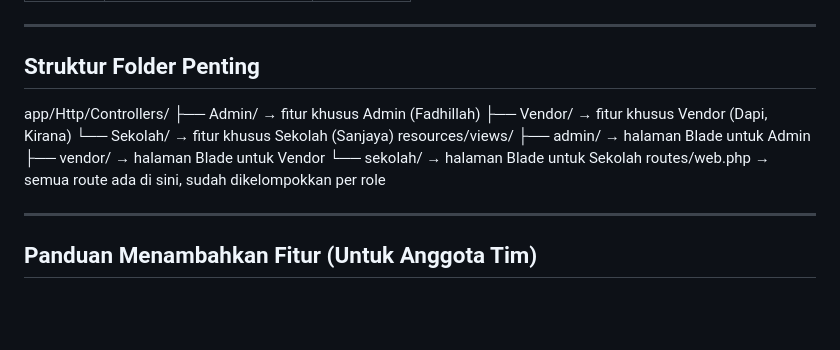
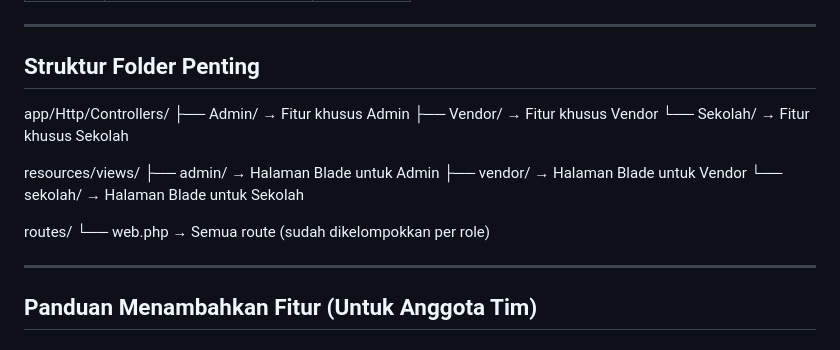
Before and after one commit to FridaySummers/Gizitrack-Kelompok-a, a Markdown page: README.md, the part around the change. Drawn GitHub-style; blank space fills up the shorter version.

Commit message:
docs: fix directory tree formatting in README (kok g rapih yh)

```diff
--- a/README.md
+++ b/README.md
@@ -109,15 +109,19 @@ Buka browser → `http://localhost:8000`
 ---
 
 ## Struktur Folder Penting
+
 app/Http/Controllers/
-├── Admin/      → fitur khusus Admin (Fadhillah)
-├── Vendor/     → fitur khusus Vendor (Dapi, Kirana)
-└── Sekolah/    → fitur khusus Sekolah (Sanjaya)
+├── Admin/       → Fitur khusus Admin
+├── Vendor/      → Fitur khusus Vendor
+└── Sekolah/     → Fitur khusus Sekolah
+
 resources/views/
-├── admin/      → halaman Blade untuk Admin
-├── vendor/     → halaman Blade untuk Vendor
-└── sekolah/    → halaman Blade untuk Sekolah
-routes/web.php  → semua route ada di sini, sudah dikelompokkan per role
+├── admin/       → Halaman Blade untuk Admin
+├── vendor/      → Halaman Blade untuk Vendor
+└── sekolah/     → Halaman Blade untuk Sekolah
+
+routes/
+└── web.php      → Semua route (sudah dikelompokkan per role)
 
 ---
 
```
